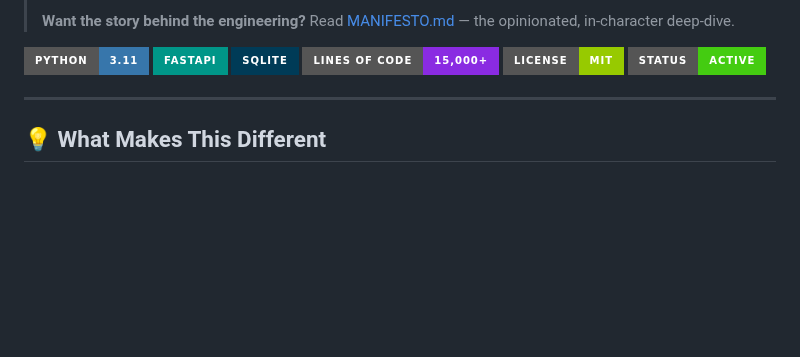
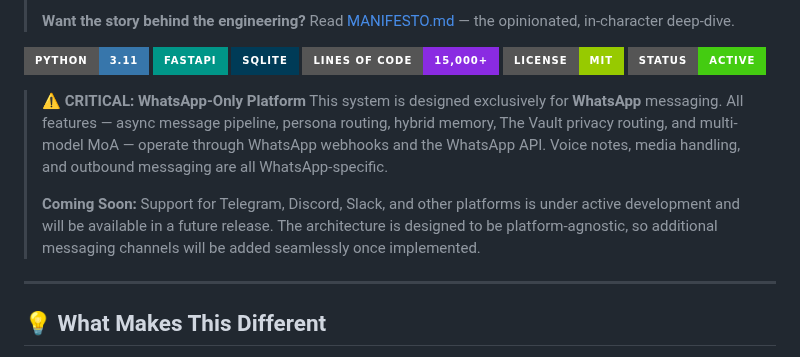
Before and after one commit to UpayanGhosh/Synapse-OSS, a Markdown page: README.md, the part around the change. Drawn GitHub-style; badges without logos; blank space fills up the shorter version.

Commit message:
docs: update project documentation in README.

```diff
--- a/README.md
+++ b/README.md
@@ -15,6 +15,11 @@
 ![Lines of Code](https://img.shields.io/badge/Lines_of_Code-15,000+-blueviolet?style=for-the-badge)
 ![License](https://img.shields.io/badge/License-MIT-green?style=for-the-badge)
 ![Status](https://img.shields.io/badge/Status-Active-brightgreen?style=for-the-badge)
+
+> **⚠️ CRITICAL: WhatsApp-Only Platform**
+> This system is designed exclusively for **WhatsApp** messaging. All features — async message pipeline, persona routing, hybrid memory, The Vault privacy routing, and multi-model MoA — operate through WhatsApp webhooks and the WhatsApp API. Voice notes, media handling, and outbound messaging are all WhatsApp-specific.
+>
+> **Coming Soon:** Support for Telegram, Discord, Slack, and other platforms is under active development and will be available in a future release. The architecture is designed to be platform-agnostic, so additional messaging channels will be added seamlessly once implemented.
 
 ---
 
```
